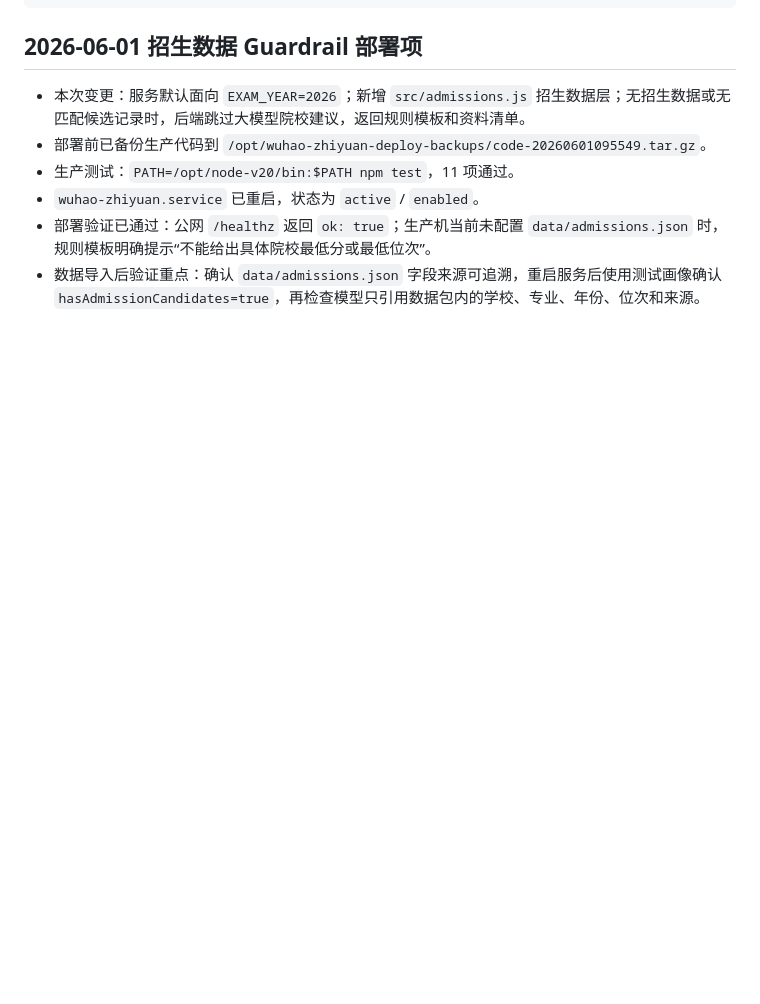
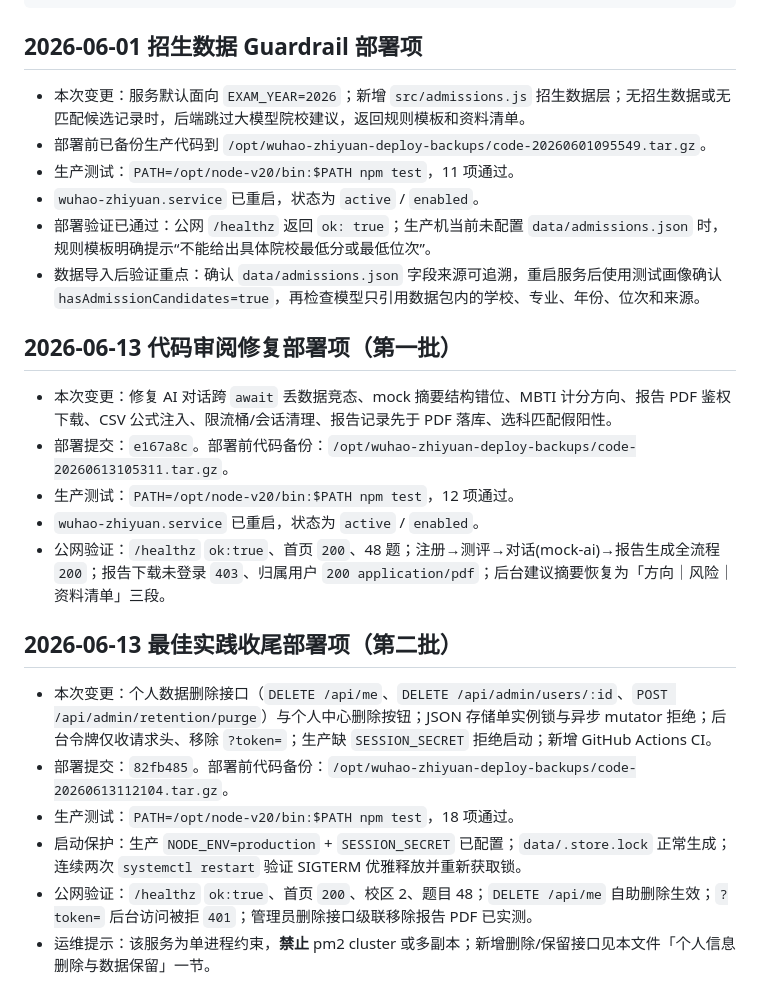
Before and after one commit to hordu-ma/wuhao-zhiyuan, a Markdown page: docs/deployment.md, the part around the change. Drawn GitHub-style; blank space fills up the shorter version.

```diff
--- a/docs/deployment.md
+++ b/docs/deployment.md
@@ -250,3 +250,20 @@ curl -fsSI https://zhiyuan.horsduroot.com/ | head -n 1
 - `wuhao-zhiyuan.service` 已重启，状态为 `active` / `enabled`。
 - 部署验证已通过：公网 `/healthz` 返回 `ok: true`；生产机当前未配置 `data/admissions.json` 时，规则模板明确提示“不能给出具体院校最低分或最低位次”。
 - 数据导入后验证重点：确认 `data/admissions.json` 字段来源可追溯，重启服务后使用测试画像确认 `hasAdmissionCandidates=true`，再检查模型只引用数据包内的学校、专业、年份、位次和来源。
+
+## 2026-06-13 代码审阅修复部署项（第一批）
+
+- 本次变更：修复 AI 对话跨 `await` 丢数据竞态、mock 摘要结构错位、MBTI 计分方向、报告 PDF 鉴权下载、CSV 公式注入、限流桶/会话清理、报告记录先于 PDF 落库、选科匹配假阳性。
+- 部署提交：`e167a8c`。部署前代码备份：`/opt/wuhao-zhiyuan-deploy-backups/code-20260613105311.tar.gz`。
+- 生产测试：`PATH=/opt/node-v20/bin:$PATH npm test`，12 项通过。
+- `wuhao-zhiyuan.service` 已重启，状态为 `active` / `enabled`。
+- 公网验证：`/healthz` `ok:true`、首页 `200`、48 题；注册→测评→对话(mock-ai)→报告生成全流程 `200`；报告下载未登录 `403`、归属用户 `200 application/pdf`；后台建议摘要恢复为「方向｜风险｜资料清单」三段。
+
+## 2026-06-13 最佳实践收尾部署项（第二批）
+
+- 本次变更：个人数据删除接口（`DELETE /api/me`、`DELETE /api/admin/users/:id`、`POST /api/admin/retention/purge`）与个人中心删除按钮；JSON 存储单实例锁与异步 mutator 拒绝；后台令牌仅收请求头、移除 `?token=`；生产缺 `SESSION_SECRET` 拒绝启动；新增 GitHub Actions CI。
+- 部署提交：`82fb485`。部署前代码备份：`/opt/wuhao-zhiyuan-deploy-backups/code-20260613112104.tar.gz`。
+- 生产测试：`PATH=/opt/node-v20/bin:$PATH npm test`，18 项通过。
+- 启动保护：生产 `NODE_ENV=production` + `SESSION_SECRET` 已配置；`data/.store.lock` 正常生成；连续两次 `systemctl restart` 验证 SIGTERM 优雅释放并重新获取锁。
+- 公网验证：`/healthz` `ok:true`、首页 `200`、校区 2、题目 48；`DELETE /api/me` 自助删除生效；`?token=` 后台访问被拒 `401`；管理员删除接口级联移除报告 PDF 已实测。
+- 运维提示：该服务为单进程约束，**禁止** pm2 cluster 或多副本；新增删除/保留接口见本文件「个人信息删除与数据保留」一节。
```
Also changed, not shown: tasks.md (+12 -0 lines).
